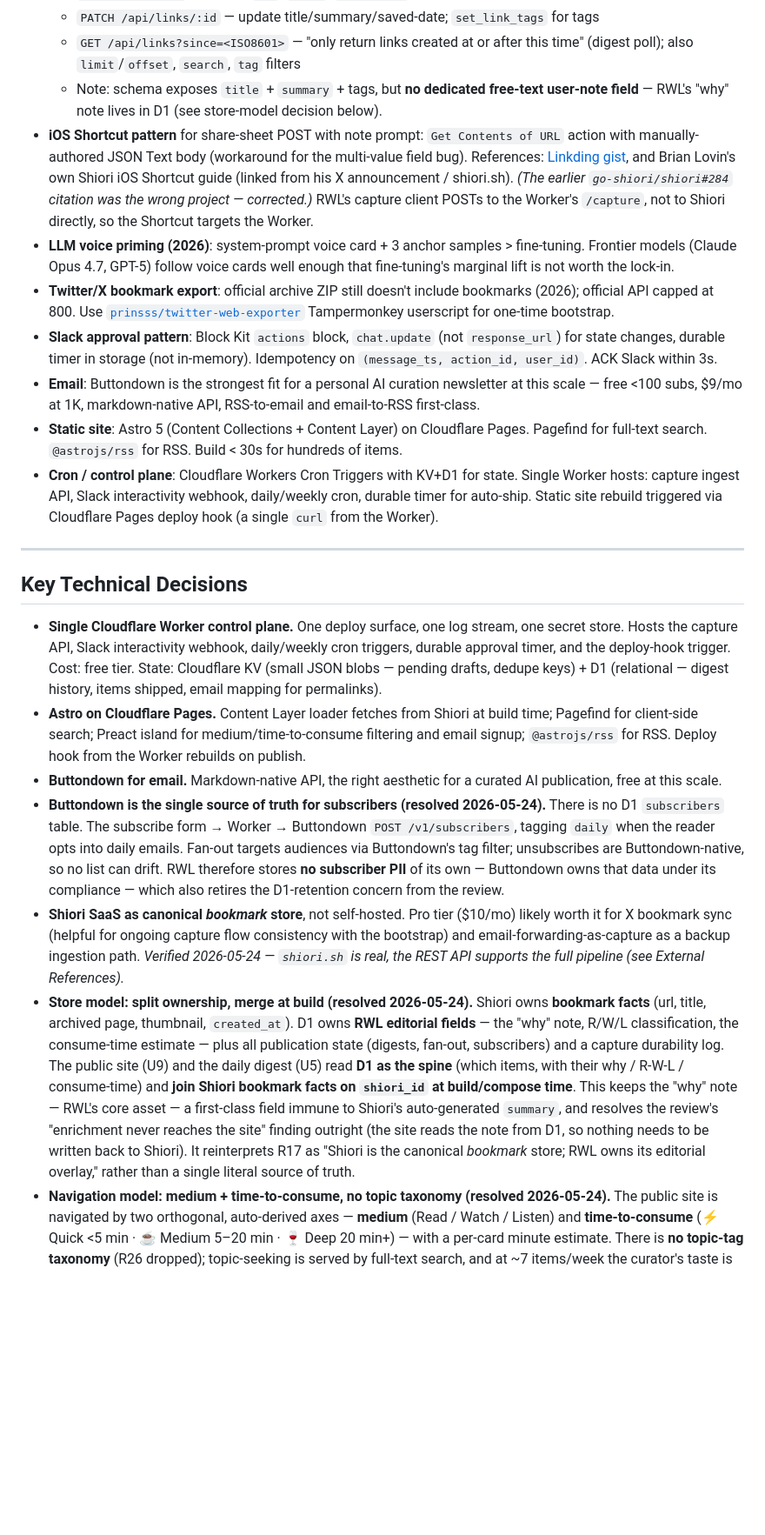
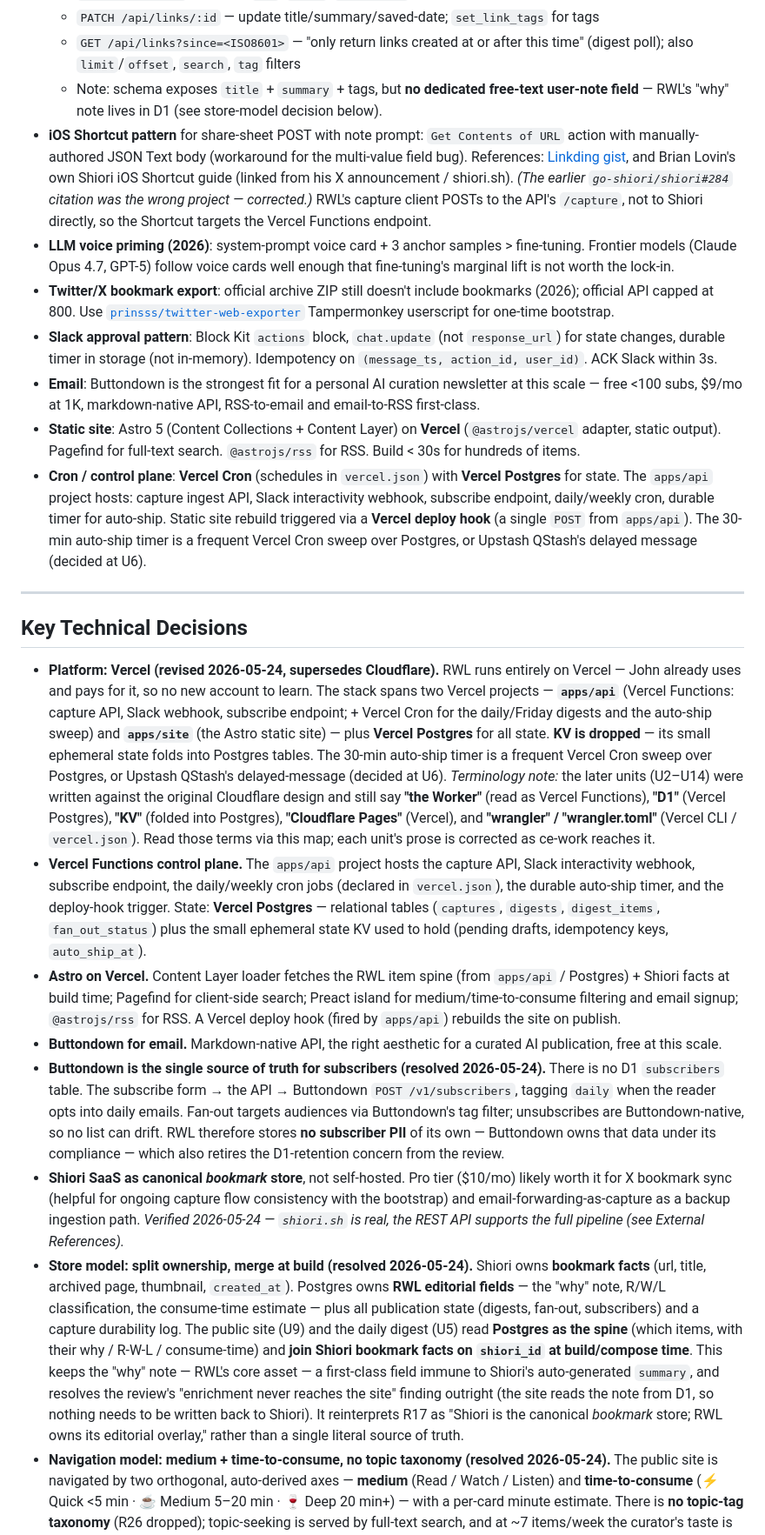
Before and after one commit to intrater/read-watch-listen, a Markdown page: docs/plans/2026-05-24-001-feat-rwl-greenfield-build-plan.md, the part around one of its changes. Shown at 87% size. GitHub-like rendering; blank space fills up the shorter version.

```diff
--- a/docs/plans/2026-05-24-001-feat-rwl-greenfield-build-plan.md
+++ b/docs/plans/2026-05-24-001-feat-rwl-greenfield-build-plan.md
@@ -110,24 +110,25 @@ No `docs/solutions/` exists in this repo. None to carry forward.
   - `PATCH /api/links/:id` — update title/summary/saved-date; `set_link_tags` for tags
   - `GET /api/links?since=<ISO8601>` — "only return links created at or after this time" (digest poll); also `limit`/`offset`, `search`, `tag` filters
   - Note: schema exposes `title` + `summary` + tags, but **no dedicated free-text user-note field** — RWL's "why" note lives in D1 (see store-model decision below).
-- **iOS Shortcut pattern** for share-sheet POST with note prompt: `Get Contents of URL` action with manually-authored JSON Text body (workaround for the multi-value field bug). References: [Linkding gist](https://gist.github.com/andrewdolphin/a7dff49505e588d940bec55132fab8ad), and Brian Lovin's own Shiori iOS Shortcut guide (linked from his X announcement / shiori.sh). *(The earlier `go-shiori/shiori#284` citation was the wrong project — corrected.)* RWL's capture client POSTs to the Worker's `/capture`, not to Shiori directly, so the Shortcut targets the Worker.
+- **iOS Shortcut pattern** for share-sheet POST with note prompt: `Get Contents of URL` action with manually-authored JSON Text body (workaround for the multi-value field bug). References: [Linkding gist](https://gist.github.com/andrewdolphin/a7dff49505e588d940bec55132fab8ad), and Brian Lovin's own Shiori iOS Shortcut guide (linked from his X announcement / shiori.sh). *(The earlier `go-shiori/shiori#284` citation was the wrong project — corrected.)* RWL's capture client POSTs to the API's `/capture`, not to Shiori directly, so the Shortcut targets the Vercel Functions endpoint.
 - **LLM voice priming (2026)**: system-prompt voice card + 3 anchor samples > fine-tuning. Frontier models (Claude Opus 4.7, GPT-5) follow voice cards well enough that fine-tuning's marginal lift is not worth the lock-in.
 - **Twitter/X bookmark export**: official archive ZIP still doesn't include bookmarks (2026); official API capped at 800. Use [`prinsss/twitter-web-exporter`](https://github.com/prinsss/twitter-web-exporter) Tampermonkey userscript for one-time bootstrap.
 - **Slack approval pattern**: Block Kit `actions` block, `chat.update` (not `response_url`) for state changes, durable timer in storage (not in-memory). Idempotency on `(message_ts, action_id, user_id)`. ACK Slack within 3s.
 - **Email**: Buttondown is the strongest fit for a personal AI curation newsletter at this scale — free <100 subs, $9/mo at 1K, markdown-native API, RSS-to-email and email-to-RSS first-class.
-- **Static site**: Astro 5 (Content Collections + Content Layer) on Cloudflare Pages. Pagefind for full-text search. `@astrojs/rss` for RSS. Build < 30s for hundreds of items.
-- **Cron / control plane**: Cloudflare Workers Cron Triggers with KV+D1 for state. Single Worker hosts: capture ingest API, Slack interactivity webhook, daily/weekly cron, durable timer for auto-ship. Static site rebuild triggered via Cloudflare Pages deploy hook (a single `curl` from the Worker).
+- **Static site**: Astro 5 (Content Collections + Content Layer) on **Vercel** (`@astrojs/vercel` adapter, static output). Pagefind for full-text search. `@astrojs/rss` for RSS. Build < 30s for hundreds of items.
+- **Cron / control plane**: **Vercel Cron** (schedules in `vercel.json`) with **Vercel Postgres** for state. The `apps/api` project hosts: capture ingest API, Slack interactivity webhook, subscribe endpoint, daily/weekly cron, durable timer for auto-ship. Static site rebuild triggered via a **Vercel deploy hook** (a single `POST` from `apps/api`). The 30-min auto-ship timer is a frequent Vercel Cron sweep over Postgres, or Upstash QStash's delayed message (decided at U6).
 
 ---
 
 ## Key Technical Decisions
 
-- **Single Cloudflare Worker control plane.** One deploy surface, one log stream, one secret store. Hosts the capture API, Slack interactivity webhook, daily/weekly cron triggers, durable approval timer, and the deploy-hook trigger. Cost: free tier. State: Cloudflare KV (small JSON blobs — pending drafts, dedupe keys) + D1 (relational — digest history, items shipped, email mapping for permalinks).
-- **Astro on Cloudflare Pages.** Content Layer loader fetches from Shiori at build time; Pagefind for client-side search; Preact island for medium/time-to-consume filtering and email signup; `@astrojs/rss` for RSS. Deploy hook from the Worker rebuilds on publish.
+- **Platform: Vercel (revised 2026-05-24, supersedes Cloudflare).** RWL runs entirely on Vercel — John already uses and pays for it, so no new account to learn. The stack spans two Vercel projects — **`apps/api`** (Vercel Functions: capture API, Slack webhook, subscribe endpoint; + Vercel Cron for the daily/Friday digests and the auto-ship sweep) and **`apps/site`** (the Astro static site) — plus **Vercel Postgres** for all state. **KV is dropped** — its small ephemeral state folds into Postgres tables. The 30-min auto-ship timer is a frequent Vercel Cron sweep over Postgres, or Upstash QStash's delayed-message (decided at U6). *Terminology note:* the later units (U2–U14) were written against the original Cloudflare design and still say **"the Worker"** (read as Vercel Functions), **"D1"** (Vercel Postgres), **"KV"** (folded into Postgres), **"Cloudflare Pages"** (Vercel), and **"wrangler" / "wrangler.toml"** (Vercel CLI / `vercel.json`). Read those terms via this map; each unit's prose is corrected as ce-work reaches it.
+- **Vercel Functions control plane.** The `apps/api` project hosts the capture API, Slack interactivity webhook, subscribe endpoint, the daily/weekly cron jobs (declared in `vercel.json`), the durable auto-ship timer, and the deploy-hook trigger. State: **Vercel Postgres** — relational tables (`captures`, `digests`, `digest_items`, `fan_out_status`) plus the small ephemeral state KV used to hold (pending drafts, idempotency keys, `auto_ship_at`).
+- **Astro on Vercel.** Content Layer loader fetches the RWL item spine (from `apps/api` / Postgres) + Shiori facts at build time; Pagefind for client-side search; Preact island for medium/time-to-consume filtering and email signup; `@astrojs/rss` for RSS. A Vercel deploy hook (fired by `apps/api`) rebuilds the site on publish.
 - **Buttondown for email.** Markdown-native API, the right aesthetic for a curated AI publication, free at this scale.
-- **Buttondown is the single source of truth for subscribers (resolved 2026-05-24).** There is no D1 `subscribers` table. The subscribe form → Worker → Buttondown `POST /v1/subscribers`, tagging `daily` when the reader opts into daily emails. Fan-out targets audiences via Buttondown's tag filter; unsubscribes are Buttondown-native, so no list can drift. RWL therefore stores **no subscriber PII** of its own — Buttondown owns that data under its compliance — which also retires the D1-retention concern from the review.
+- **Buttondown is the single source of truth for subscribers (resolved 2026-05-24).** There is no D1 `subscribers` table. The subscribe form → the API → Buttondown `POST /v1/subscribers`, tagging `daily` when the reader opts into daily emails. Fan-out targets audiences via Buttondown's tag filter; unsubscribes are Buttondown-native, so no list can drift. RWL therefore stores **no subscriber PII** of its own — Buttondown owns that data under its compliance — which also retires the D1-retention concern from the review.
 - **Shiori SaaS as canonical *bookmark* store**, not self-hosted. Pro tier ($10/mo) likely worth it for X bookmark sync (helpful for ongoing capture flow consistency with the bootstrap) and email-forwarding-as-capture as a backup ingestion path. *Verified 2026-05-24 — `shiori.sh` is real, the REST API supports the full pipeline (see External References).*
-- **Store model: split ownership, merge at build (resolved 2026-05-24).** Shiori owns **bookmark facts** (url, title, archived page, thumbnail, `created_at`). D1 owns **RWL editorial fields** — the "why" note, R/W/L classification, the consume-time estimate — plus all publication state (digests, fan-out, subscribers) and a capture durability log. The public site (U9) and the daily digest (U5) read **D1 as the spine** (which items, with their why / R-W-L / consume-time) and **join Shiori bookmark facts on `shiori_id` at build/compose time**. This keeps the "why" note — RWL's core asset — a first-class field immune to Shiori's auto-generated `summary`, and resolves the review's "enrichment never reaches the site" finding outright (the site reads the note from D1, so nothing needs to be written back to Shiori). It reinterprets R17 as "Shiori is the canonical *bookmark* store; RWL owns its editorial overlay," rather than a single literal source of truth.
+- **Store model: split ownership, merge at build (resolved 2026-05-24).** Shiori owns **bookmark facts** (url, title, archived page, thumbnail, `created_at`). Postgres owns **RWL editorial fields** — the "why" note, R/W/L classification, the consume-time estimate — plus all publication state (digests, fan-out, subscribers) and a capture durability log. The public site (U9) and the daily digest (U5) read **Postgres as the spine** (which items, with their why / R-W-L / consume-time) and **join Shiori bookmark facts on `shiori_id` at build/compose time**. This keeps the "why" note — RWL's core asset — a first-class field immune to Shiori's auto-generated `summary`, and resolves the review's "enrichment never reaches the site" finding outright (the site reads the note from D1, so nothing needs to be written back to Shiori). It reinterprets R17 as "Shiori is the canonical *bookmark* store; RWL owns its editorial overlay," rather than a single literal source of truth.
 - **Navigation model: medium + time-to-consume, no topic taxonomy (resolved 2026-05-24).** The public site is navigated by two orthogonal, auto-derived axes — **medium** (Read / Watch / Listen) and **time-to-consume** (⚡ Quick <5 min · ☕ Medium 5–20 min · 🍷 Deep 20 min+) — with a per-card minute estimate. There is **no topic-tag taxonomy** (R26 dropped); topic-seeking is served by full-text search, and at ~7 items/week the curator's taste is the filter. Both axes are deterministic (medium from URL type; time from word count / media duration) — no LLM classification, no tag overlap. Filters operate over the **whole collection, all time**, on the homepage feed and the archive; "this week" exists only as the Weekend Reads post.
 - **Two-phase publish.** A digest is *persisted* canonically in D1 first, then *fanned out* via independent retry-able tasks to (Slack channel, Buttondown, deploy hook). Each surface has its own status row. Slack DM approval marks the digest as `approved` in D1; fan-out workers pick up `approved` digests and update per-surface status. This makes partial fan-out failure recoverable and makes idempotency the natural default.
 - **Capture durability via server-side queue.** Client (Shortcut / extension) POSTs to the Worker. Worker writes the raw capture event into D1 immediately (the truth), then asynchronously writes to Shiori with retry. If Shiori is down, the capture is not lost. The LLM "why" pre-fill is best-effort: if it fails, the share sheet shows empty input or the user's typed note and the item is saved anyway.
```
Also changed, not shown: other parts of docs/plans/2026-05-24-001-feat-rwl-greenfield-build-plan.md (+34 -34 lines).
